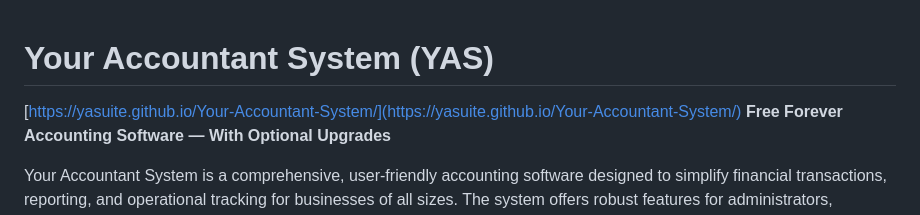
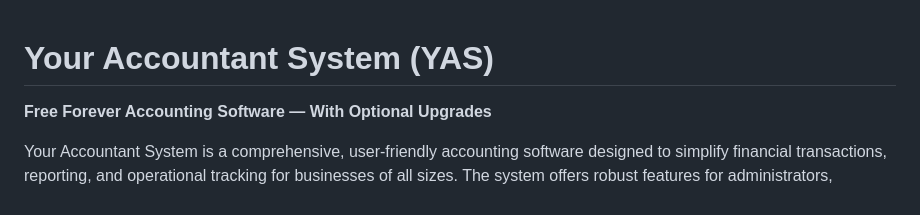
Before and after one commit to yasuite/Your-Accountant-System, a Markdown page: README.md, the part around the change. Rendered like a GitHub page.

```diff
--- a/README.md
+++ b/README.md
@@ -1,5 +1,5 @@
 # Your Accountant System (YAS)
-[https://yasuite.github.io/Your-Accountant-System/](https://yasuite.github.io/Your-Accountant-System/)
+
 **Free Forever Accounting Software — With Optional Upgrades**
 
 Your Accountant System is a comprehensive, user-friendly accounting software designed to simplify financial transactions, reporting, and operational tracking for businesses of all sizes. The system offers robust features for administrators, managers, and regular users — with seamless navigation, multi-user support, and built-in automation.
```
